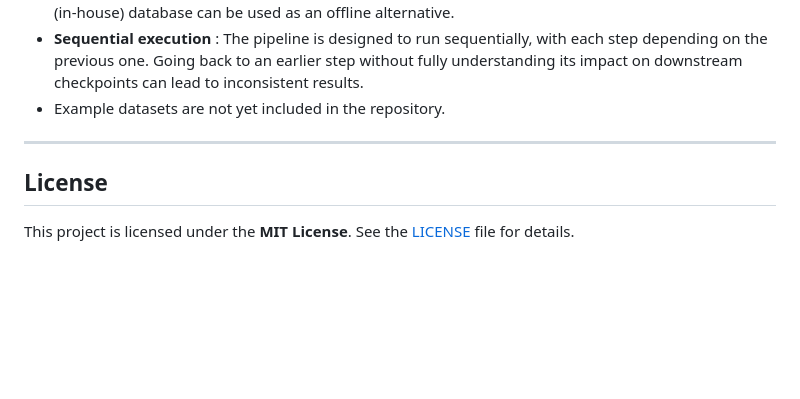
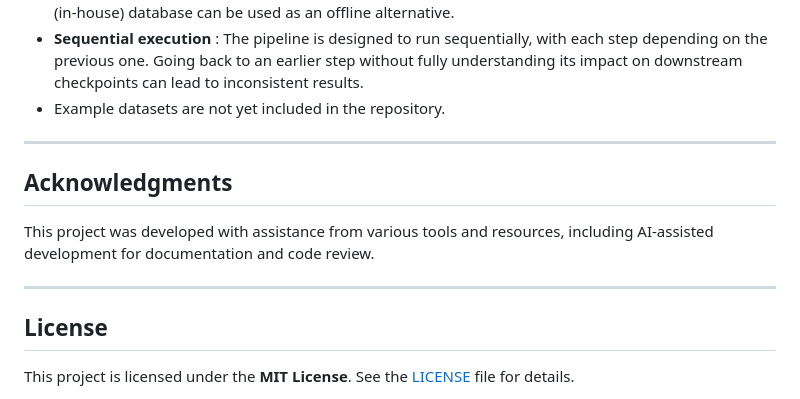
Before and after one commit to Mael-Marquet/Metabolomic-workflow-for-untargeted-LC-MS-MS, a Markdown page: README.md, the part around the change. GitHub-like rendering; blank space fills up the shorter version.

Commit message:
Readme : Adding Acknowledgments

```diff
--- a/README.md
+++ b/README.md
@@ -435,6 +435,12 @@ All outputs are automatically saved and organized following the `Results/` direc
 
 ------------------------------------------------------------------------
 
+## Acknowledgments
+
+This project was developed with assistance from various tools and resources, including AI-assisted development for documentation and code review.
+
+------------------------------------------------------------------------
+
 ## License
 
 This project is licensed under the **MIT License**. See the [LICENSE](LICENSE) file for details.
```
